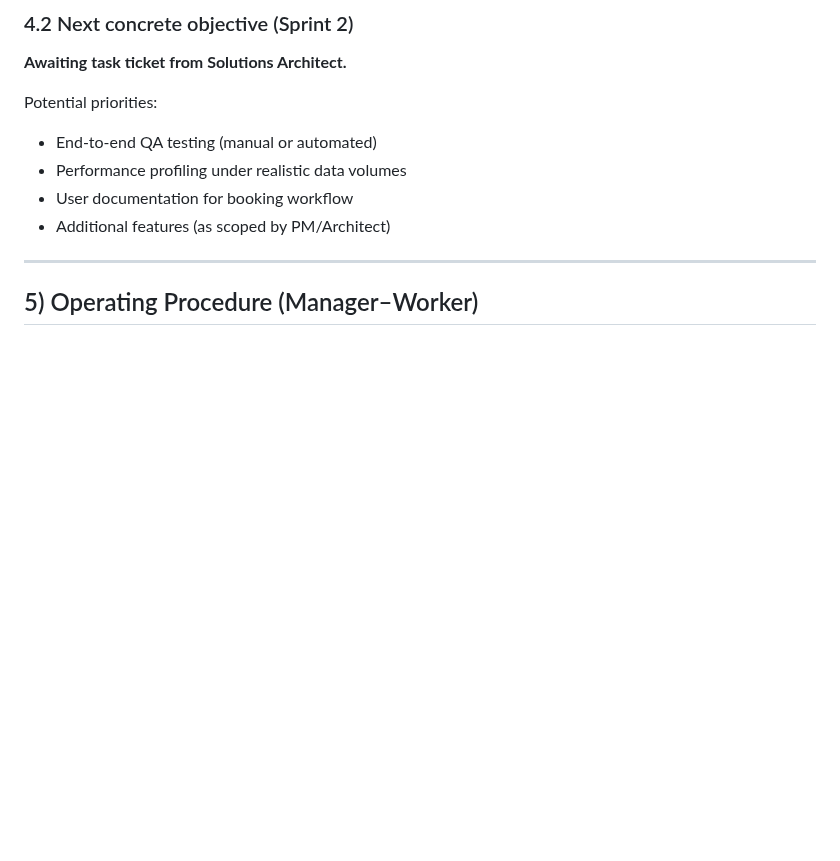
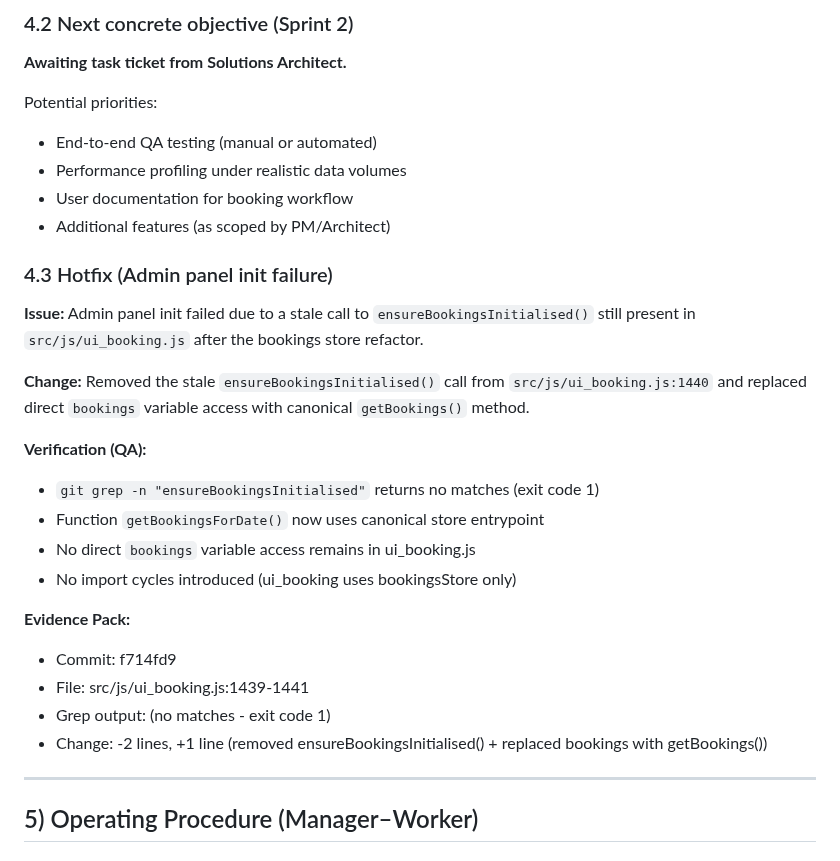
Before and after one commit to Arkmere/FDMS, a Markdown page: STATE.md, the part around the change. GitHub-like rendering; blank space fills up the shorter version.

Commit message:
Update STATE.md: record hotfix for admin panel init failure
- Added section 4.3 Hotfix (Admin panel init failure)
- Documented issue, change, verification, and evidence
- Commit reference: f714fd9

https://claude.ai/code/session_014iz8kzZ39CMVqd72tCUhCp

```diff
--- a/STATE.md
+++ b/STATE.md
@@ -163,6 +163,23 @@ Potential priorities:
 - User documentation for booking workflow
 - Additional features (as scoped by PM/Architect)
 
+### 4.3 Hotfix (Admin panel init failure)
+**Issue:** Admin panel init failed due to a stale call to `ensureBookingsInitialised()` still present in `src/js/ui_booking.js` after the bookings store refactor.
+
+**Change:** Removed the stale `ensureBookingsInitialised()` call from `src/js/ui_booking.js:1440` and replaced direct `bookings` variable access with canonical `getBookings()` method.
+
+**Verification (QA):**
+- `git grep -n "ensureBookingsInitialised"` returns no matches (exit code 1)
+- Function `getBookingsForDate()` now uses canonical store entrypoint
+- No direct `bookings` variable access remains in ui_booking.js
+- No import cycles introduced (ui_booking uses bookingsStore only)
+
+**Evidence Pack:**
+- Commit: f714fd9
+- File: src/js/ui_booking.js:1439-1441
+- Grep output: (no matches - exit code 1)
+- Change: -2 lines, +1 line (removed ensureBookingsInitialised() + replaced bookings with getBookings())
+
 ---
 
 ## 5) Operating Procedure (Manager–Worker)
```
